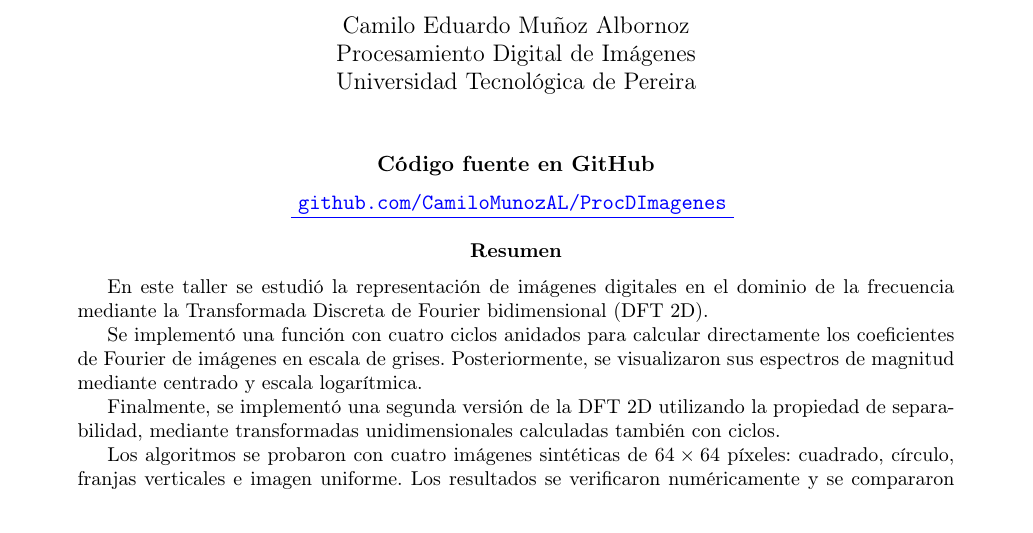
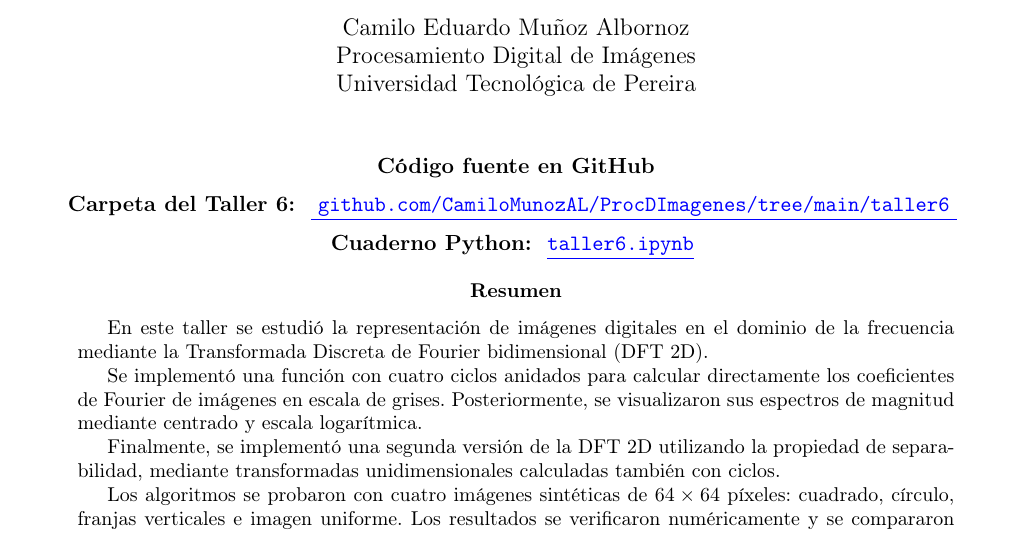
Before and after one commit to CamiloMunozAL/ProcDImagenes, a LaTeX paper (taller6/doc/main.tex): part of page 1 of 17, cut so that both start at the same text. Compiled offline with pdfLaTeX.

Commit message:
taller 6

```diff
--- a/taller6/doc/main.tex
+++ b/taller6/doc/main.tex
@@ -62,12 +62,22 @@ Universidad Tecnológica de Pereira
 
 \textbf{Código fuente en GitHub}\\[0.2cm]
 
+\textbf{Carpeta del Taller 6: }
 \href
-{https://github.com/CamiloMunozAL/ProcDImagenes}
+{https://github.com/CamiloMunozAL/ProcDImagenes/tree/main/taller6}
 {\textcolor{blue}{
 \underline{
-\texttt{github.com/CamiloMunozAL/ProcDImagenes}
+\texttt{github.com/CamiloMunozAL/ProcDImagenes/tree/main/taller6}
 }
+}}
+
+\vspace{0.2cm}
+
+\textbf{Cuaderno Python: }
+\href
+{https://github.com/CamiloMunozAL/ProcDImagenes/blob/main/taller6/taller6.ipynb}
+{\textcolor{blue}{
+\underline{\texttt{taller6.ipynb}}
 }}
 
 \end{center}
```
Also changed, not shown: taller6/doc/main.pdf (added), taller6/readme.md (added).
